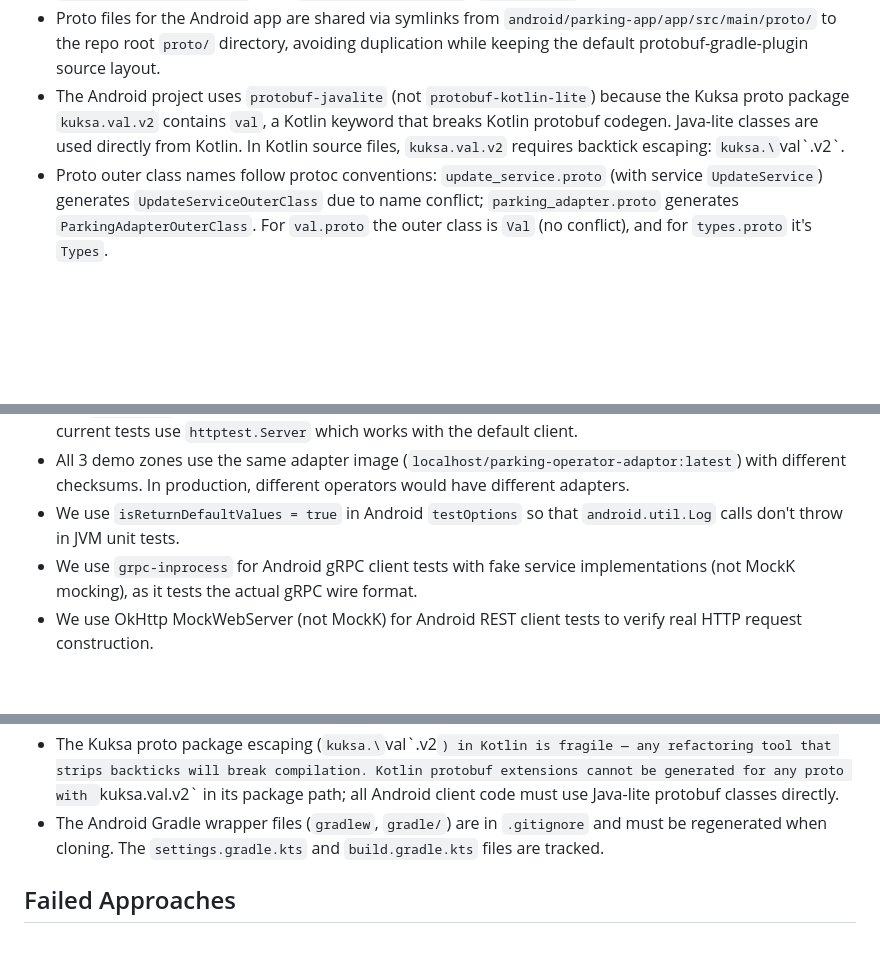
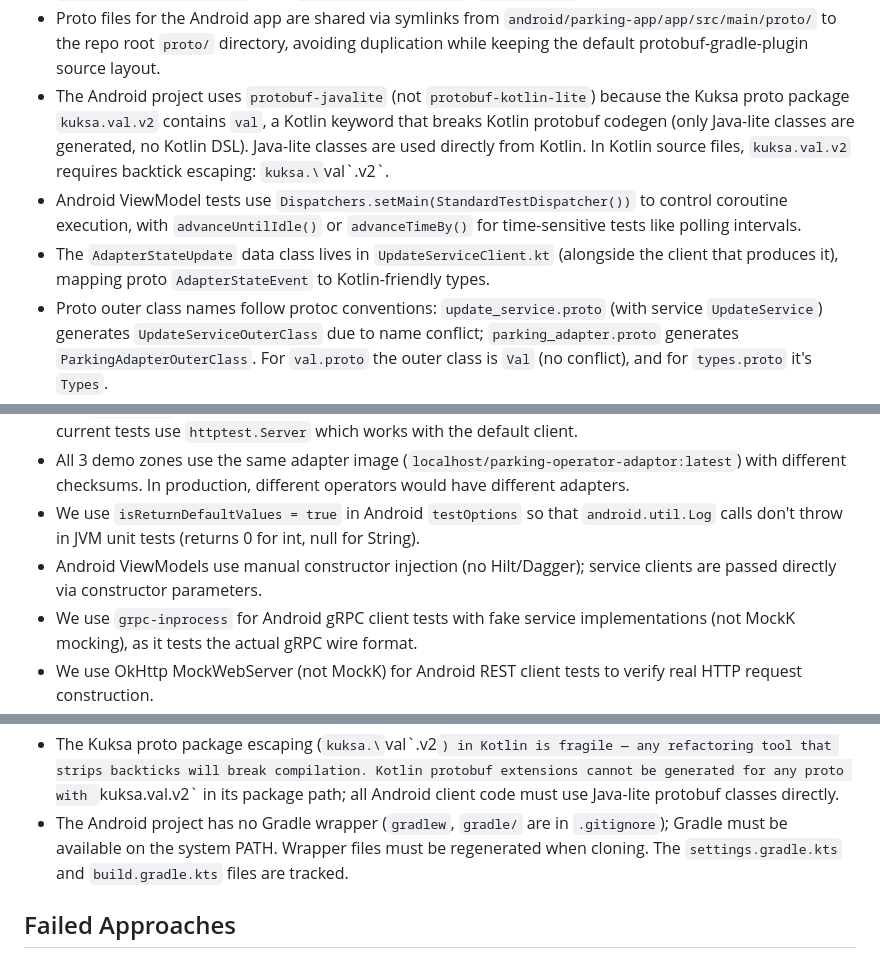
Before and after one commit to rhadp/parking-fee-service, a Markdown page: docs/memory.md, 3 parts joined by grey strips. Drawn GitHub-style; blank space fills up the shorter version.

Commit message:
docs: update agent memory

```diff
--- a/docs/memory.md
+++ b/docs/memory.md
@@ -51,7 +51,9 @@
 - Parking-fee-service logging uses `log/slog` structured logging; each handler logs its request, and a `LoggingMiddleware` wraps the entire mux for production use.
 - HTTP routing in Go mock servers and the parking-fee-service uses Go 1.22+ method-based patterns in `http.ServeMux.HandleFunc` (e.g., `"POST /parking/start"`, `"GET /zones"`).
 - Proto files for the Android app are shared via symlinks from `android/parking-app/app/src/main/proto/` to the repo root `proto/` directory, avoiding duplication while keeping the default protobuf-gradle-plugin source layout.
-- The Android project uses `protobuf-javalite` (not `protobuf-kotlin-lite`) because the Kuksa proto package `kuksa.val.v2` contains `val`, a Kotlin keyword that breaks Kotlin protobuf codegen. Java-lite classes are used directly from Kotlin. In Kotlin source files, `kuksa.val.v2` requires backtick escaping: `kuksa.\`val\`.v2`.
+- The Android project uses `protobuf-javalite` (not `protobuf-kotlin-lite`) because the Kuksa proto package `kuksa.val.v2` contains `val`, a Kotlin keyword that breaks Kotlin protobuf codegen (only Java-lite classes are generated, no Kotlin DSL). Java-lite classes are used directly from Kotlin. In Kotlin source files, `kuksa.val.v2` requires backtick escaping: `kuksa.\`val\`.v2`.
+- Android ViewModel tests use `Dispatchers.setMain(StandardTestDispatcher())` to control coroutine execution, with `advanceUntilIdle()` or `advanceTimeBy()` for time-sensitive tests like polling intervals.
+- The `AdapterStateUpdate` data class lives in `UpdateServiceClient.kt` (alongside the client that produces it), mapping proto `AdapterStateEvent` to Kotlin-friendly types.
 - Proto outer class names follow protoc conventions: `update_service.proto` (with service `UpdateService`) generates `UpdateServiceOuterClass` due to name conflict; `parking_adapter.proto` generates `ParkingAdapterOuterClass`. For `val.proto` the outer class is `Val` (no conflict), and for `types.proto` it's `Types`.
 - Binary names are added to `.gitignore` to prevent committing build artifacts.
 - The `run()` function pattern takes `io.Writer` params for stdout/stderr to enable testability without capturing `os.Stdout`.
@@ -108,7 +110,8 @@
 - We use `json.RawMessage` in the parking-app-cli REST response handling (not typed structs) because the CLI only needs to pretty-print the JSON, not interpret individual fields.
 - The `httpClient` in parking-app-cli is a package-level variable to allow test injection if needed, though current tests use `httptest.Server` which works with the default client.
 - All 3 demo zones use the same adapter image (`localhost/parking-operator-adaptor:latest`) with different checksums. In production, different operators would have different adapters.
-- We use `isReturnDefaultValues = true` in Android `testOptions` so that `android.util.Log` calls don't throw in JVM unit tests.
+- We use `isReturnDefaultValues = true` in Android `testOptions` so that `android.util.Log` calls don't throw in JVM unit tests (returns 0 for int, null for String).
+- Android ViewModels use manual constructor injection (no Hilt/Dagger); service clients are passed directly via constructor parameters.
 - We use `grpc-inprocess` for Android gRPC client tests with fake service implementations (not MockK mocking), as it tests the actual gRPC wire format.
 - We use OkHttp MockWebServer (not MockK) for Android REST client tests to verify real HTTP request construction.
 - `ServiceException` is defined in `DataBrokerClient.kt` rather than a separate file, as it's a simple shared exception class used across all service clients.
@@ -140,7 +143,7 @@
 - Go 1.22+ ServeMux correctly routes `/zones/{zone_id}/adapter` to its own handler before matching `/zones/{zone_id}`, so no guard code is needed in the zone details handler.
 - The `android.newDsl=false` flag is deprecated and will be removed in AGP 10.0. When protobuf-gradle-plugin ships AGP 9 support, this flag should be removed.
 - The Kuksa proto package escaping (`kuksa.\`val\`.v2`) in Kotlin is fragile — any refactoring tool that strips backticks will break compilation. Kotlin protobuf extensions cannot be generated for any proto with `kuksa.val.v2` in its package path; all Android client code must use Java-lite protobuf classes directly.
-- The Android Gradle wrapper files (`gradlew`, `gradle/`) are in `.gitignore` and must be regenerated when cloning. The `settings.gradle.kts` and `build.gradle.kts` files are tracked.
+- The Android project has no Gradle wrapper (`gradlew`, `gradle/` are in `.gitignore`); Gradle must be available on the system PATH. Wrapper files must be regenerated when cloning. The `settings.gradle.kts` and `build.gradle.kts` files are tracked.
 
 ## Failed Approaches
 
```
